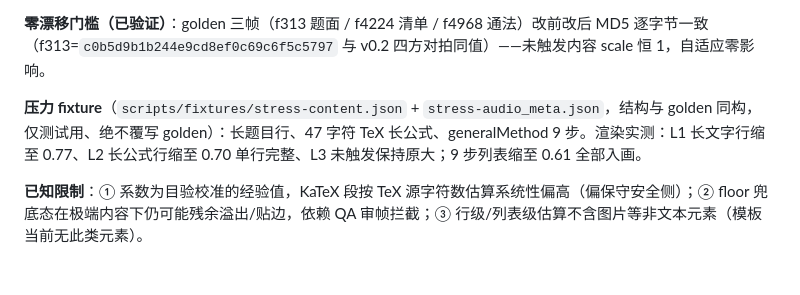
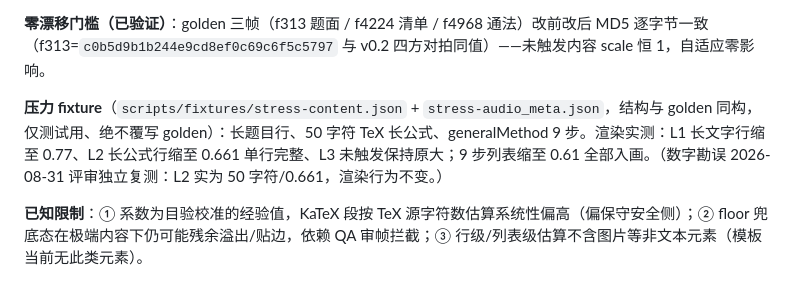
Before and after one commit to hejinlin0824/Remotion-For-my-Web, a Markdown page: template/README.md, the part around the change. Drawn GitHub-style.

Commit message:
docs(template): v0.3 README 压力实测数字勘误（L2=50字符/0.661，评审独立复测；渲染行为不变）

```diff
--- a/template/README.md
+++ b/template/README.md
@@ -217,6 +217,6 @@ python scripts/qa_glm.py
 
 **零漂移门槛（已验证）**：golden 三帧（f313 题面 / f4224 清单 / f4968 通法）改前改后 MD5 逐字节一致（f313=`c0b5d9b1b244e9cd8ef0c69c6f5c5797` 与 v0.2 四方对拍同值）——未触发内容 scale 恒 1，自适应零影响。
 
-**压力 fixture**（`scripts/fixtures/stress-content.json` + `stress-audio_meta.json`，结构与 golden 同构，仅测试用、绝不覆写 golden）：长题目行、47 字符 TeX 长公式、generalMethod 9 步。渲染实测：L1 长文字行缩至 0.77、L2 长公式行缩至 0.70 单行完整、L3 未触发保持原大；9 步列表缩至 0.61 全部入画。
+**压力 fixture**（`scripts/fixtures/stress-content.json` + `stress-audio_meta.json`，结构与 golden 同构，仅测试用、绝不覆写 golden）：长题目行、50 字符 TeX 长公式、generalMethod 9 步。渲染实测：L1 长文字行缩至 0.77、L2 长公式行缩至 0.661 单行完整、L3 未触发保持原大；9 步列表缩至 0.61 全部入画。（数字勘误 2026-08-31 评审独立复测：L2 实为 50 字符/0.661，渲染行为不变。）
 
 **已知限制**：① 系数为目验校准的经验值，KaTeX 段按 TeX 源字符数估算系统性偏高（偏保守安全侧）；② floor 兜底态在极端内容下仍可能残余溢出/贴边，依赖 QA 审帧拦截；③ 行级/列表级估算不含图片等非文本元素（模板当前无此类元素）。
```
